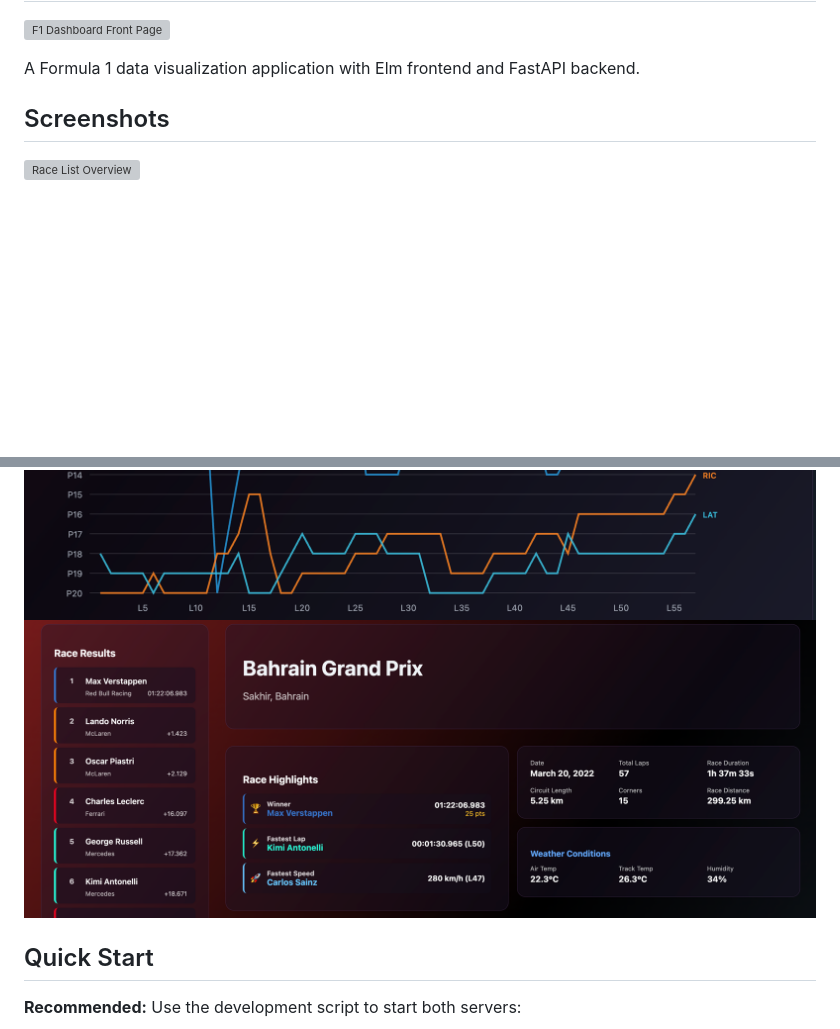
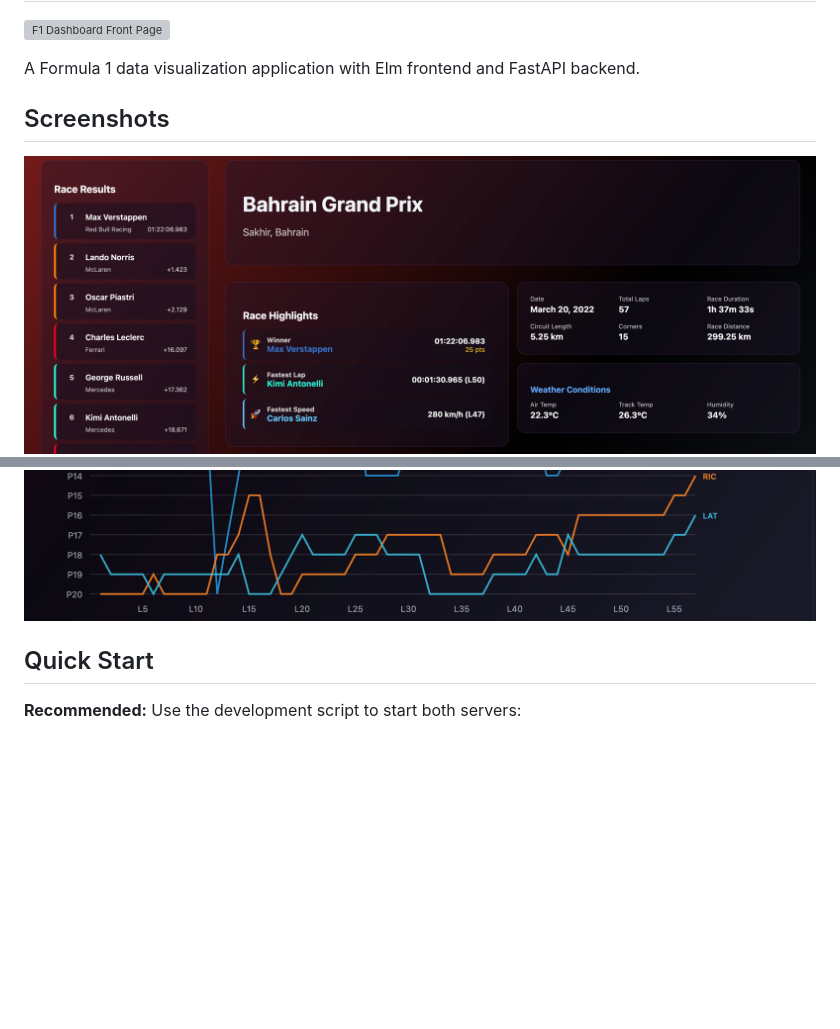
Before and after one commit to heiditarki/f1-projekti, a Markdown page: README.md, 2 parts joined by grey strips. Rendered like a GitHub page; blank space fills up the shorter version; grey boxes are pictures that could not be loaded.

```diff
--- a/README.md
+++ b/README.md
@@ -7,9 +7,8 @@ backend.
 
 ## Screenshots
 
-![Race List Overview](frontend/docs/frontpage.png)
+![Race Details View](frontend/docs/details.png)
 ![Lap Position Visualisation](frontend/docs/position.png)
-![Race Details View](frontend/docs/details.png)
 
 ## Quick Start
 
```
